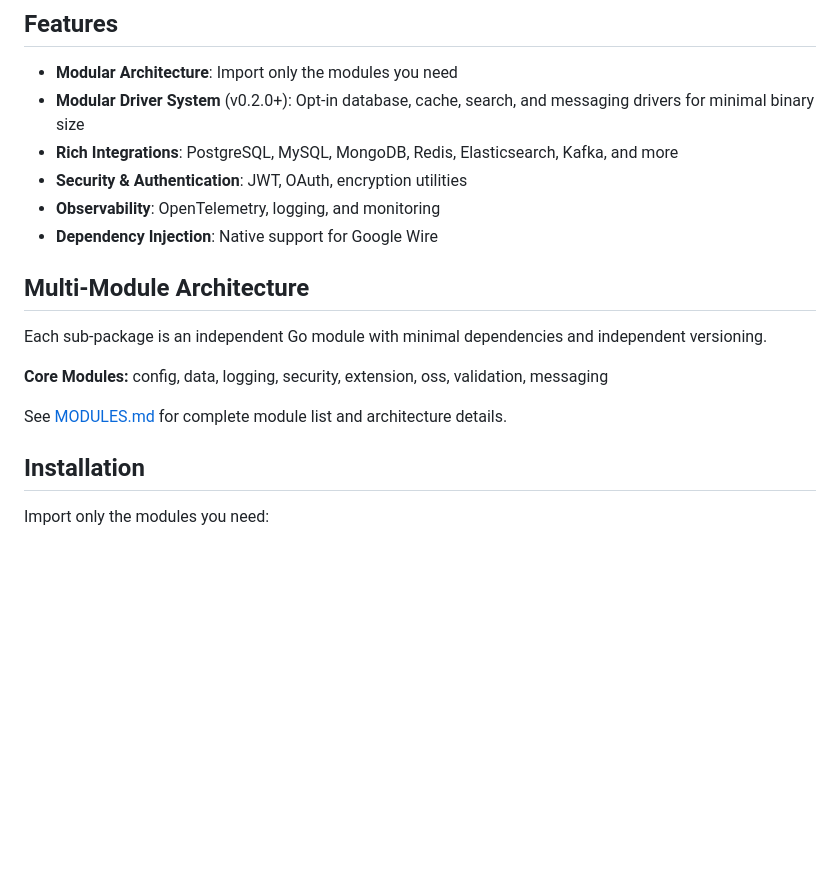
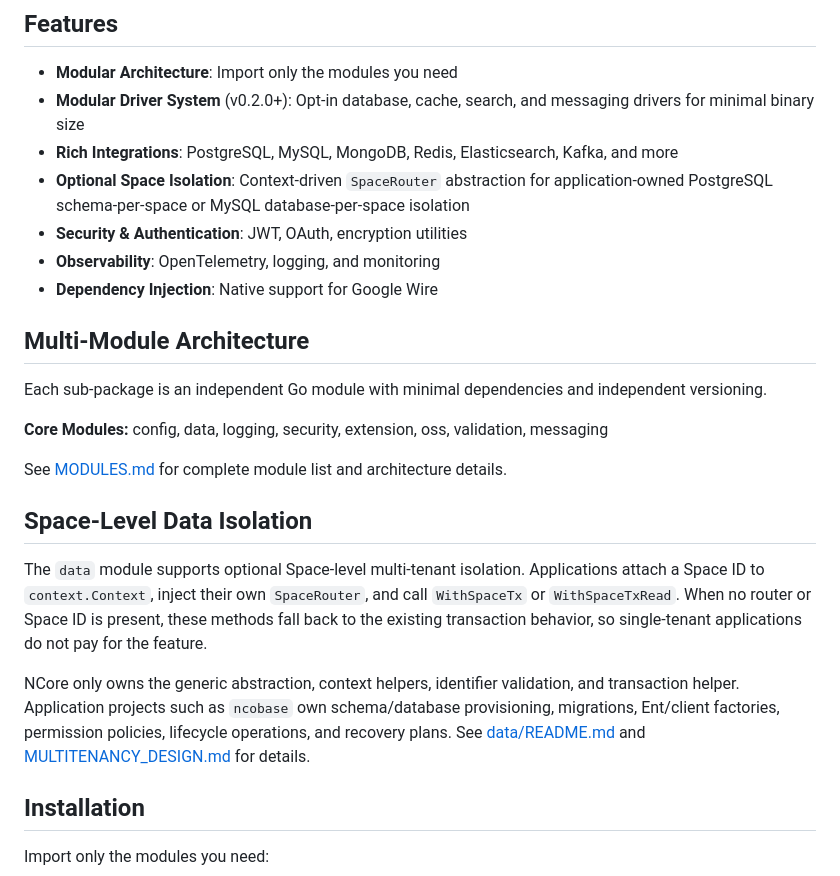
Before and after one commit to ncobase/ncore, a Markdown page: README.md, the part around the change. GitHub-like rendering; blank space fills up the shorter version.

```diff
--- a/README.md
+++ b/README.md
@@ -14,6 +14,8 @@ NCore is a modular Go framework providing enterprise-grade components for buildi
 - **Modular Architecture**: Import only the modules you need
 - **Modular Driver System** (v0.2.0+): Opt-in database, cache, search, and messaging drivers for minimal binary size
 - **Rich Integrations**: PostgreSQL, MySQL, MongoDB, Redis, Elasticsearch, Kafka, and more
+- **Optional Space Isolation**: Context-driven `SpaceRouter` abstraction for application-owned
+  PostgreSQL schema-per-space or MySQL database-per-space isolation
 - **Security & Authentication**: JWT, OAuth, encryption utilities
 - **Observability**: OpenTelemetry, logging, and monitoring
 - **Dependency Injection**: Native support for Google Wire
@@ -25,6 +27,19 @@ Each sub-package is an independent Go module with minimal dependencies and indep
 **Core Modules:** config, data, logging, security, extension, oss, validation, messaging
 
 See [MODULES.md](MODULES.md) for complete module list and architecture details.
+
+## Space-Level Data Isolation
+
+The `data` module supports optional Space-level multi-tenant isolation. Applications attach a Space
+ID to `context.Context`, inject their own `SpaceRouter`, and call `WithSpaceTx` or
+`WithSpaceTxRead`. When no router or Space ID is present, these methods fall back to the existing
+transaction behavior, so single-tenant applications do not pay for the feature.
+
+NCore only owns the generic abstraction, context helpers, identifier validation, and transaction
+helper. Application projects such as `ncobase` own schema/database provisioning, migrations,
+Ent/client factories, permission policies, lifecycle operations, and recovery plans. See
+[data/README.md](data/README.md#space-isolation) and
+[MULTITENANCY_DESIGN.md](MULTITENANCY_DESIGN.md) for details.
 
 ## Installation
 
```
Also changed, not shown: MODULES.md (+19 -1 lines), README_zh-CN.md (+12 -0 lines).
